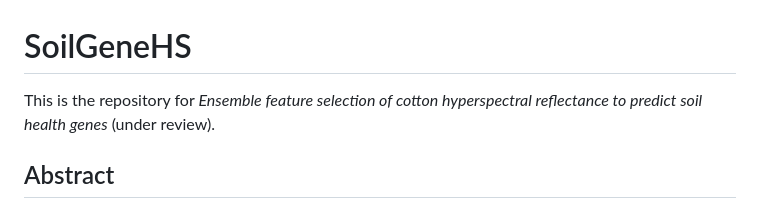
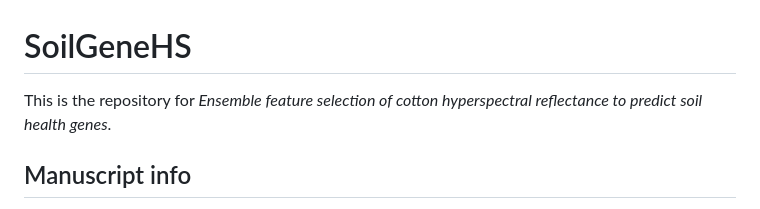
Before and after one commit to rockerd1134/SoilGeneHS, a Markdown page: README.md, the part around one of its changes. GitHub-like rendering.

```diff
--- a/README.md
+++ b/README.md
@@ -1,6 +1,6 @@
 # SoilGeneHS
 
-This is the repository for *Ensemble feature selection of cotton hyperspectral reflectance to predict soil health genes* (under review).
+This is the repository for *Ensemble feature selection of cotton hyperspectral reflectance to predict soil health genes*.
 
-## Abstract
+## Manuscript info
 
```
Also changed, not shown: other parts of README.md (+10 -1 lines).
